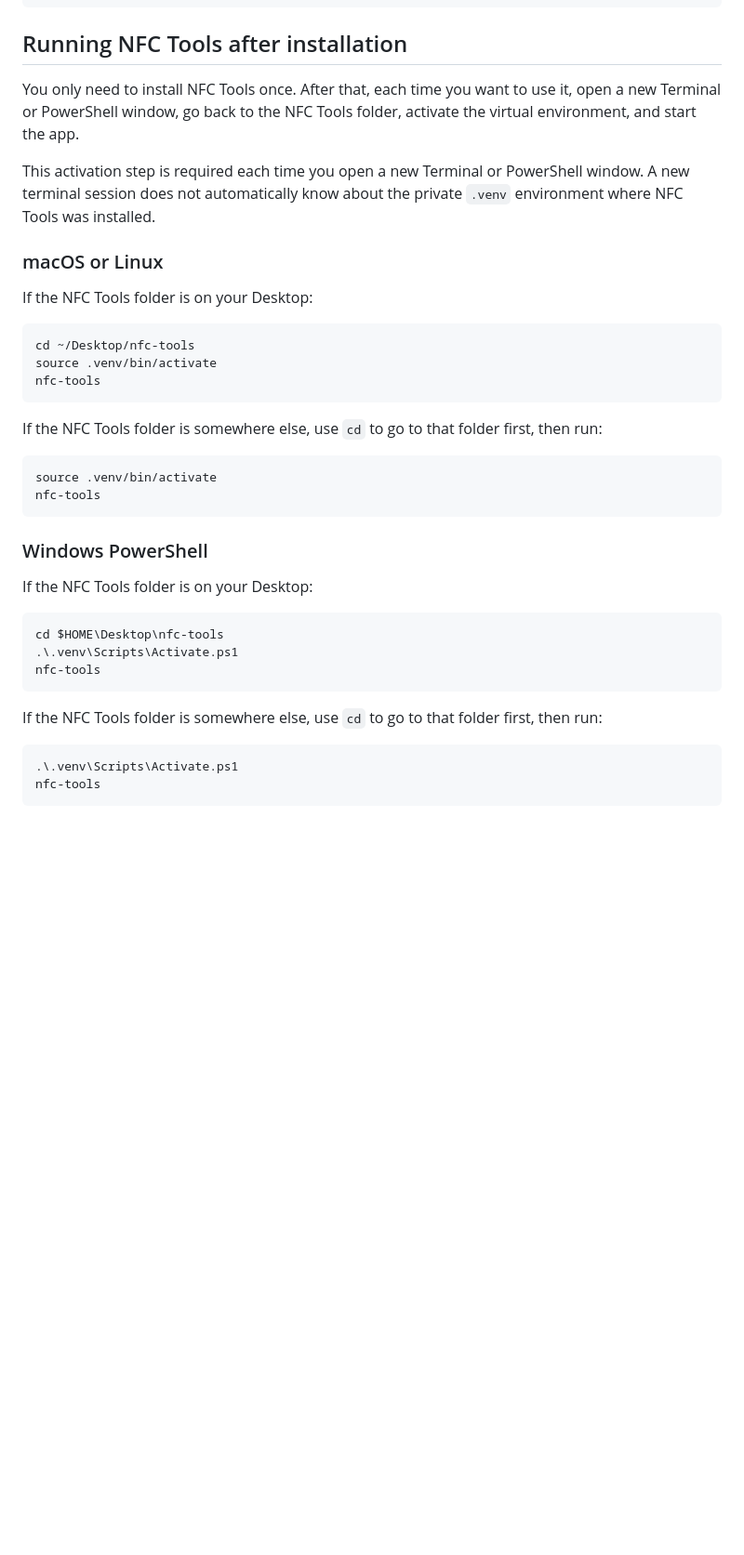
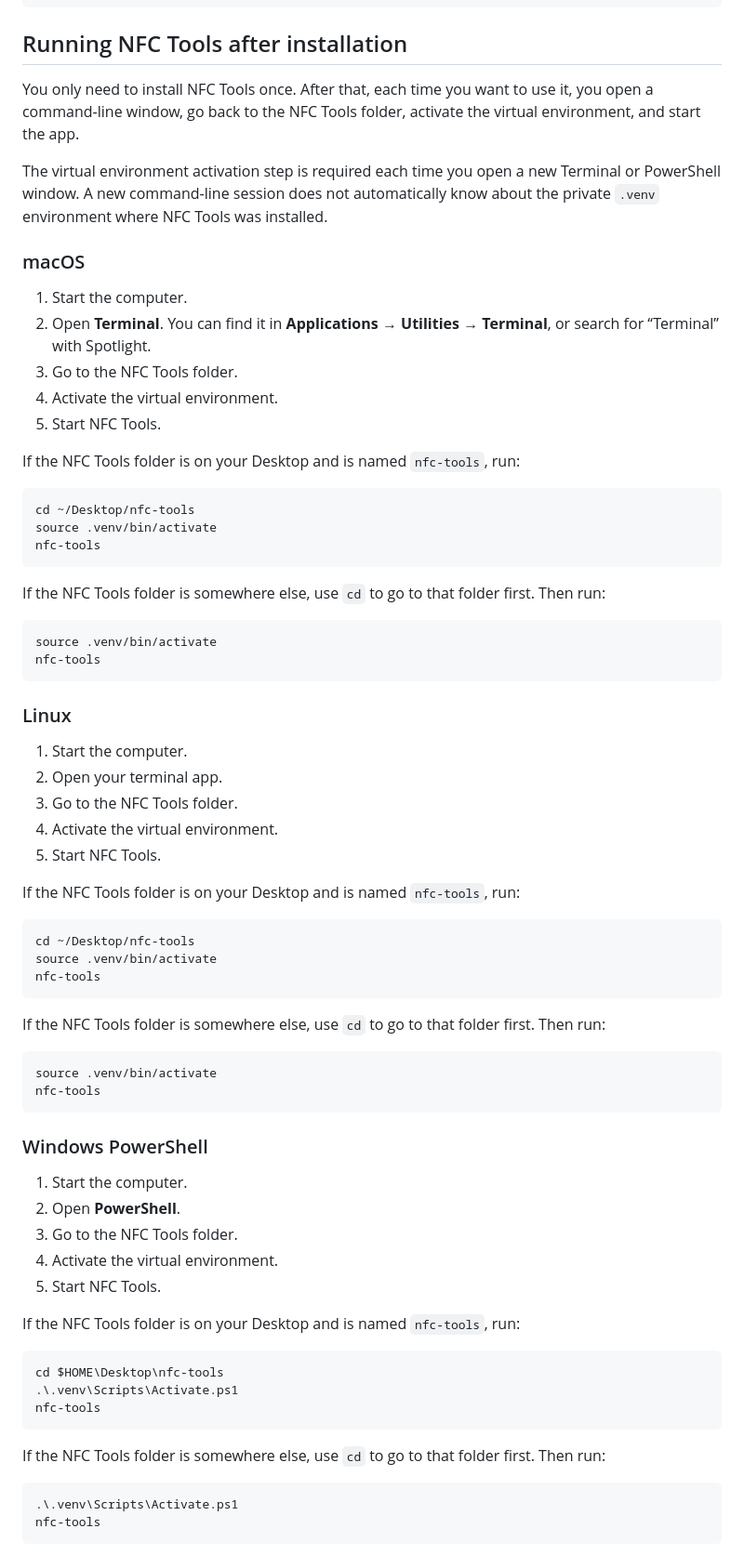
Before and after one commit to AndrewW-NFC/NFC-tools, a Markdown page: README.md, the part around the change. Shown at 93% size. Rendered like a GitHub page; blank space fills up the shorter version.

````diff
--- a/README.md
+++ b/README.md
@@ -182,13 +182,19 @@ nfc web
 
 ## Running NFC Tools after installation
 
-You only need to install NFC Tools once. After that, each time you want to use it, open a new Terminal or PowerShell window, go back to the NFC Tools folder, activate the virtual environment, and start the app.
+You only need to install NFC Tools once. After that, each time you want to use it, you open a command-line window, go back to the NFC Tools folder, activate the virtual environment, and start the app.
 
-This activation step is required each time you open a new Terminal or PowerShell window. A new terminal session does not automatically know about the private `.venv` environment where NFC Tools was installed.
+The virtual environment activation step is required each time you open a new Terminal or PowerShell window. A new command-line session does not automatically know about the private `.venv` environment where NFC Tools was installed.
 
-### macOS or Linux
+### macOS
 
-If the NFC Tools folder is on your Desktop:
+1. Start the computer.
+2. Open **Terminal**. You can find it in **Applications → Utilities → Terminal**, or search for “Terminal” with Spotlight.
+3. Go to the NFC Tools folder.
+4. Activate the virtual environment.
+5. Start NFC Tools.
+
+If the NFC Tools folder is on your Desktop and is named `nfc-tools`, run:
 
 ```bash
 cd ~/Desktop/nfc-tools
@@ -196,7 +202,30 @@ source .venv/bin/activate
 nfc-tools
 ```
 
-If the NFC Tools folder is somewhere else, use `cd` to go to that folder first, then run:
+If the NFC Tools folder is somewhere else, use `cd` to go to that folder first. Then run:
+
+```bash
+source .venv/bin/activate
+nfc-tools
+```
+
+### Linux
+
+1. Start the computer.
+2. Open your terminal app.
+3. Go to the NFC Tools folder.
+4. Activate the virtual environment.
+5. Start NFC Tools.
+
+If the NFC Tools folder is on your Desktop and is named `nfc-tools`, run:
+
+```bash
+cd ~/Desktop/nfc-tools
+source .venv/bin/activate
+nfc-tools
+```
+
+If the NFC Tools folder is somewhere else, use `cd` to go to that folder first. Then run:
 
 ```bash
 source .venv/bin/activate
@@ -205,7 +234,13 @@ nfc-tools
 
 ### Windows PowerShell
 
-If the NFC Tools folder is on your Desktop:
+1. Start the computer.
+2. Open **PowerShell**.
+3. Go to the NFC Tools folder.
+4. Activate the virtual environment.
+5. Start NFC Tools.
+
+If the NFC Tools folder is on your Desktop and is named `nfc-tools`, run:
 
 ```powershell
 cd $HOME\Desktop\nfc-tools
@@ -213,7 +248,7 @@ cd $HOME\Desktop\nfc-tools
 nfc-tools
 ```
 
-If the NFC Tools folder is somewhere else, use `cd` to go to that folder first, then run:
+If the NFC Tools folder is somewhere else, use `cd` to go to that folder first. Then run:
 
 ```powershell
 .\.venv\Scripts\Activate.ps1
````
